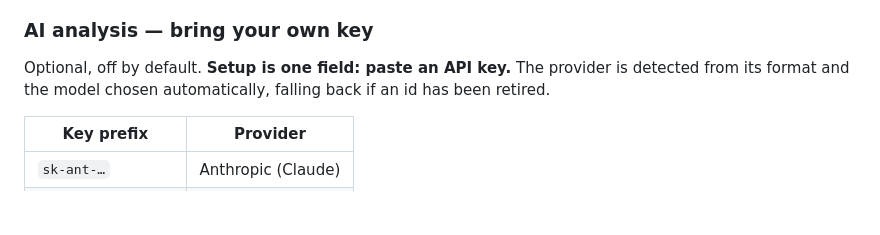
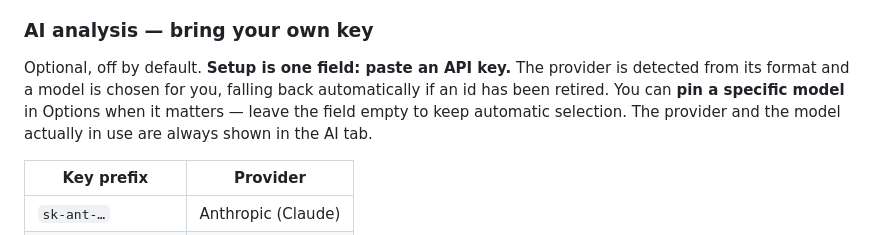
Before and after one commit to abdulhalimaltuntas/JSHarvest, a Markdown page: README.md, the part around the change. Rendered like a GitHub page; blank space fills up the shorter version.

Commit message:
docs: document the optional model override
Co-Authored-By: Claude Opus 4.8 <noreply@anthropic.com>

```diff
--- a/README.md
+++ b/README.md
@@ -77,7 +77,7 @@ Secret values are masked **everywhere** — the list, the detail panel, the surr
 
 ### AI analysis — bring your own key
 
-Optional, off by default. **Setup is one field: paste an API key.** The provider is detected from its format and the model chosen automatically, falling back if an id has been retired.
+Optional, off by default. **Setup is one field: paste an API key.** The provider is detected from its format and a model is chosen for you, falling back automatically if an id has been retired. You can **pin a specific model** in Options when it matters — leave the field empty to keep automatic selection. The provider and the model actually in use are always shown in the AI tab.
 
 | Key prefix | Provider |
 |---|---|
```
Also changed, not shown: DECISIONS.md (+2 -0 lines).
